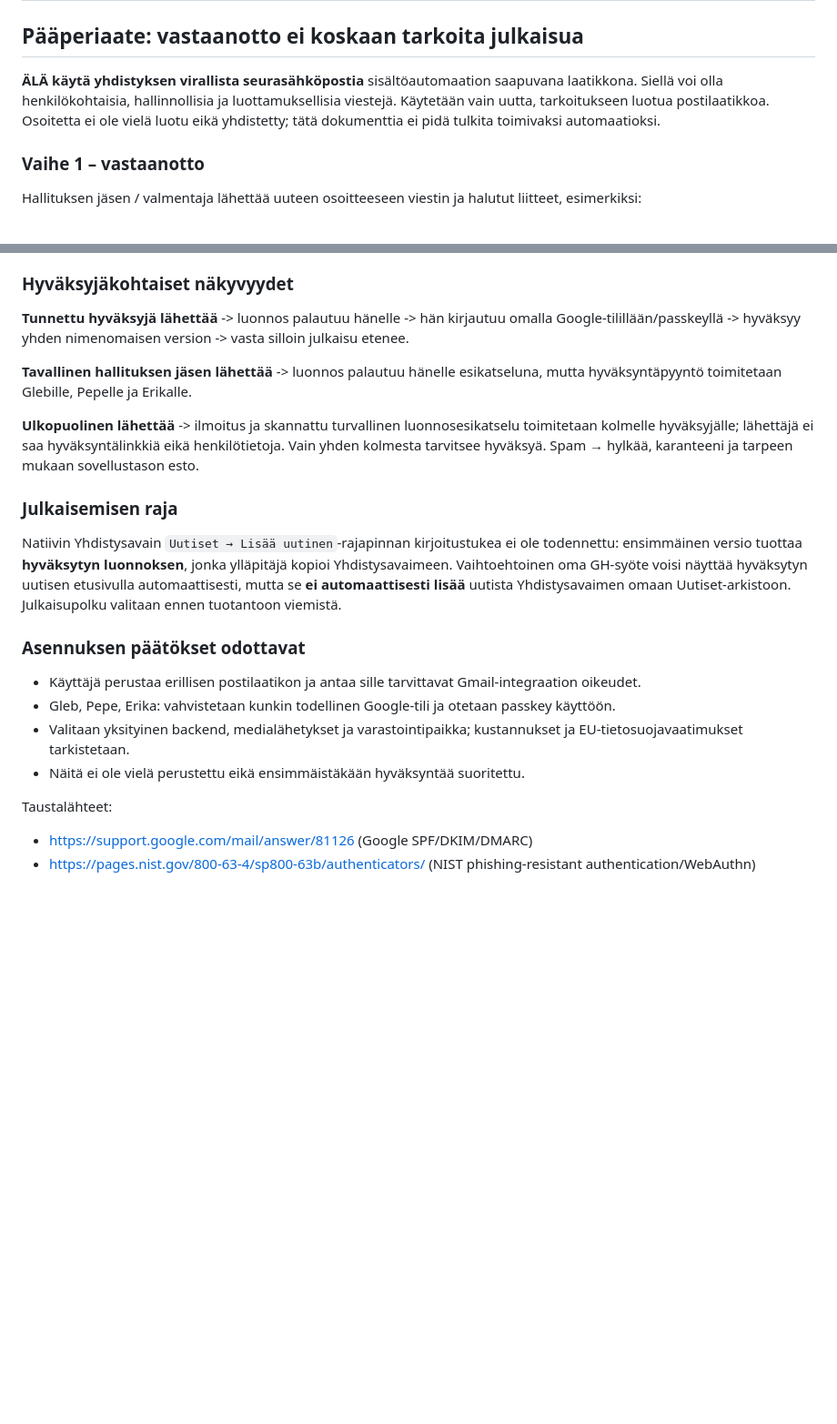
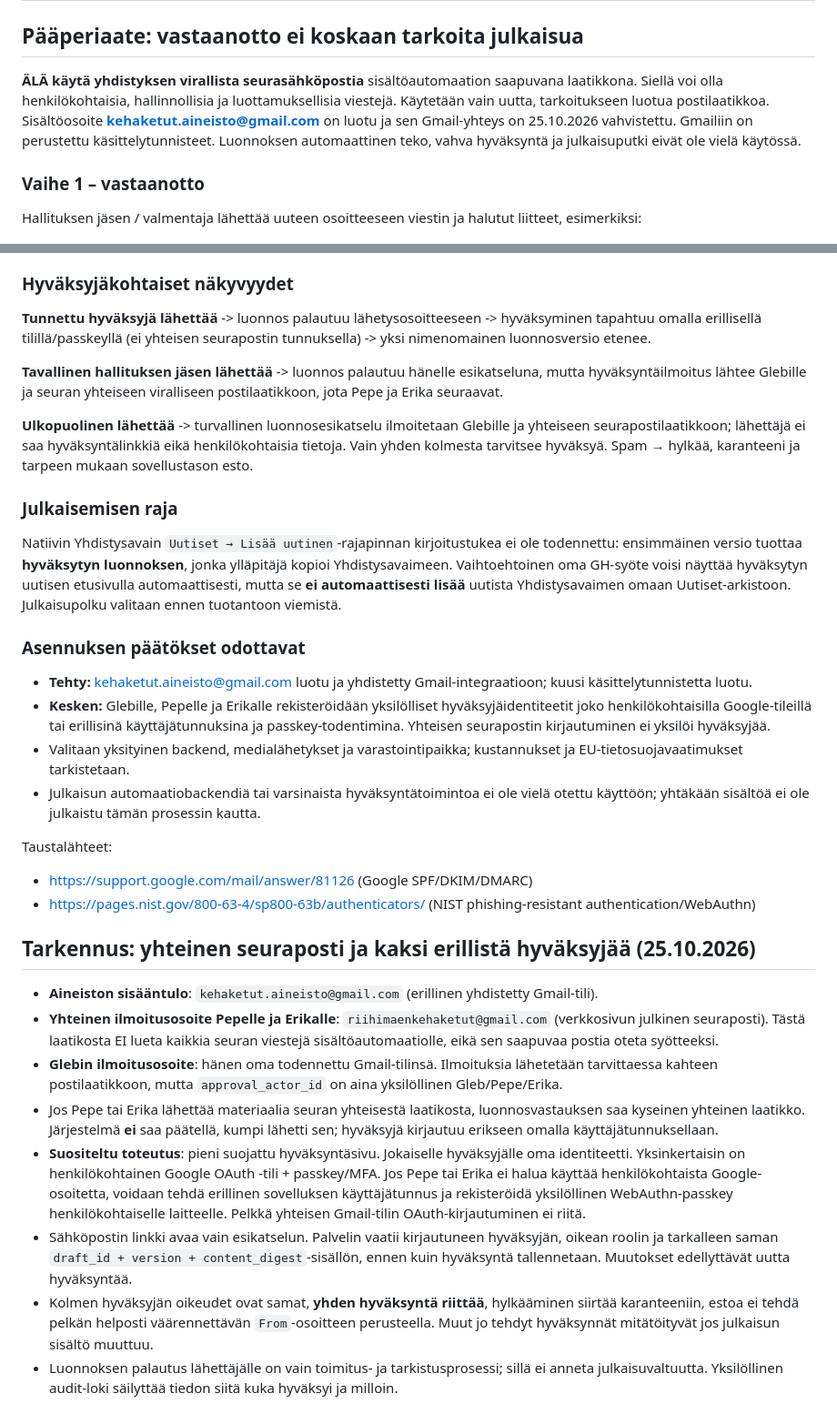
Before and after one commit to glesima/kehaketut-feed, a Markdown page: docs/TURVALLINEN_SISALTOVASTAANOTTO_2026-10-25.md, 2 parts joined by grey strips. Shown at 91% size. Rendered like a GitHub page; blank space fills up the shorter version.

Commit message:
docs: separate shared club mailbox notifications from personal approval identities

```diff
--- a/docs/TURVALLINEN_SISALTOVASTAANOTTO_2026-10-25.md
+++ b/docs/TURVALLINEN_SISALTOVASTAANOTTO_2026-10-25.md
@@ -2,7 +2,7 @@
 
 ## Pääperiaate: vastaanotto ei koskaan tarkoita julkaisua
 
-**ÄLÄ käytä yhdistyksen virallista seurasähköpostia** sisältöautomaation saapuvana laatikkona. Siellä voi olla henkilökohtaisia, hallinnollisia ja luottamuksellisia viestejä. Käytetään vain uutta, tarkoitukseen luotua postilaatikkoa. Osoitetta ei ole vielä luotu eikä yhdistetty; tätä dokumenttia ei pidä tulkita toimivaksi automaatioksi.
+**ÄLÄ käytä yhdistyksen virallista seurasähköpostia** sisältöautomaation saapuvana laatikkona. Siellä voi olla henkilökohtaisia, hallinnollisia ja luottamuksellisia viestejä. Käytetään vain uutta, tarkoitukseen luotua postilaatikkoa. Sisältöosoite **kehaketut.aineisto@gmail.com** on luotu ja sen Gmail-yhteys on 25.10.2026 vahvistettu. Gmailiin on perustettu käsittelytunnisteet. Luonnoksen automaattinen teko, vahva hyväksyntä ja julkaisuputki eivät ole vielä käytössä.
 
 ### Vaihe 1 – vastaanotto
 
@@ -81,11 +81,11 @@ Henkilökohtaisia sähköpostiosoitteita ei ole vielä vahvistettu. Hyväksyntä
 
 ### Hyväksyjäkohtaiset näkyvyydet
 
-**Tunnettu hyväksyjä lähettää** -> luonnos palautuu hänelle -> hän kirjautuu omalla Google-tilillään/passkeyllä -> hyväksyy yhden nimenomaisen version -> vasta silloin julkaisu etenee.
+**Tunnettu hyväksyjä lähettää** -> luonnos palautuu lähetysosoitteeseen -> hyväksyminen tapahtuu omalla erillisellä tilillä/passkeyllä (ei yhteisen seurapostin tunnuksella) -> yksi nimenomainen luonnosversio etenee.
 
-**Tavallinen hallituksen jäsen lähettää** -> luonnos palautuu hänelle esikatseluna, mutta hyväksyntäpyyntö toimitetaan Glebille, Pepelle ja Erikalle.
+**Tavallinen hallituksen jäsen lähettää** -> luonnos palautuu hänelle esikatseluna, mutta hyväksyntäilmoitus lähtee Glebille ja seuran yhteiseen viralliseen postilaatikkoon, jota Pepe ja Erika seuraavat.
 
-**Ulkopuolinen lähettää** -> ilmoitus ja skannattu turvallinen luonnosesikatselu toimitetaan kolmelle hyväksyjälle; lähettäjä ei saa hyväksyntälinkkiä eikä henkilötietoja. Vain yhden kolmesta tarvitsee hyväksyä. Spam → hylkää, karanteeni ja tarpeen mukaan sovellustason esto.
+**Ulkopuolinen lähettää** -> turvallinen luonnosesikatselu ilmoitetaan Glebille ja yhteiseen seurapostilaatikkoon; lähettäjä ei saa hyväksyntälinkkiä eikä henkilökohtaisia tietoja. Vain yhden kolmesta tarvitsee hyväksyä. Spam → hylkää, karanteeni ja tarpeen mukaan sovellustason esto.
 
 ### Julkaisemisen raja
 
@@ -93,11 +93,22 @@ Natiivin Yhdistysavain `Uutiset → Lisää uutinen`-rajapinnan kirjoitustukea e
 
 ### Asennuksen päätökset odottavat
 
-- Käyttäjä perustaa erillisen postilaatikon ja antaa sille tarvittavat Gmail-integraation oikeudet.
-- Gleb, Pepe, Erika: vahvistetaan kunkin todellinen Google-tili ja otetaan passkey käyttöön.
+- **Tehty:** kehaketut.aineisto@gmail.com luotu ja yhdistetty Gmail-integraatioon; kuusi käsittelytunnistetta luotu.
+- **Kesken:** Glebille, Pepelle ja Erikalle rekisteröidään yksilölliset hyväksyjäidentiteetit joko henkilökohtaisilla Google-tileillä tai erillisinä käyttäjätunnuksina ja passkey-todentimina. Yhteisen seurapostin kirjautuminen ei yksilöi hyväksyjää.
 - Valitaan yksityinen backend, medialähetykset ja varastointipaikka; kustannukset ja EU-tietosuojavaatimukset tarkistetaan.
-- Näitä ei ole vielä perustettu eikä ensimmäistäkään hyväksyntää suoritettu.
+- Julkaisun automaatiobackendiä tai varsinaista hyväksyntätoimintoa ei ole vielä otettu käyttöön; yhtäkään sisältöä ei ole julkaistu tämän prosessin kautta.
 
 Taustalähteet:
 - https://support.google.com/mail/answer/81126 (Google SPF/DKIM/DMARC)
 - https://pages.nist.gov/800-63-4/sp800-63b/authenticators/ (NIST phishing-resistant authentication/WebAuthn)
+
+## Tarkennus: yhteinen seuraposti ja kaksi erillistä hyväksyjää (25.10.2026)
+
+- **Aineiston sisääntulo**: `kehaketut.aineisto@gmail.com` (erillinen yhdistetty Gmail-tili).
+- **Yhteinen ilmoitusosoite Pepelle ja Erikalle**: `riihimaenkehaketut@gmail.com` (verkkosivun julkinen seuraposti). Tästä laatikosta EI lueta kaikkia seuran viestejä sisältöautomaatiolle, eikä sen saapuvaa postia oteta syötteeksi.
+- **Glebin ilmoitusosoite**: hänen oma todennettu Gmail-tilinsä. Ilmoituksia lähetetään tarvittaessa kahteen postilaatikkoon, mutta `approval_actor_id` on aina yksilöllinen Gleb/Pepe/Erika.
+- Jos Pepe tai Erika lähettää materiaalia seuran yhteisestä laatikosta, luonnosvastauksen saa kyseinen yhteinen laatikko. Järjestelmä **ei** saa päätellä, kumpi lähetti sen; hyväksyjä kirjautuu erikseen omalla käyttäjätunnuksellaan.
+- **Suositeltu toteutus**: pieni suojattu hyväksyntäsivu. Jokaiselle hyväksyjälle oma identiteetti. Yksinkertaisin on henkilökohtainen Google OAuth -tili + passkey/MFA. Jos Pepe tai Erika ei halua käyttää henkilökohtaista Google-osoitetta, voidaan tehdä erillinen sovelluksen käyttäjätunnus ja rekisteröidä yksilöllinen WebAuthn-passkey henkilökohtaiselle laitteelle. Pelkkä yhteisen Gmail-tilin OAuth-kirjautuminen ei riitä.
+- Sähköpostin linkki avaa vain esikatselun. Palvelin vaatii kirjautuneen hyväksyjän, oikean roolin ja tarkalleen saman `draft_id + version + content_digest`-sisällön, ennen kuin hyväksyntä tallennetaan. Muutokset edellyttävät uutta hyväksyntää.
+- Kolmen hyväksyjän oikeudet ovat samat, **yhden hyväksyntä riittää**, hylkääminen siirtää karanteeniin, estoa ei tehdä pelkän helposti väärennettävän `From`-osoitteen perusteella. Muut jo tehdyt hyväksynnät mitätöityvät jos julkaisun sisältö muuttuu.
+- Luonnoksen palautus lähettäjälle on vain toimitus- ja tarkistusprosessi; sillä ei anneta julkaisuvaltuutta. Yksilöllinen audit-loki säilyttää tiedon siitä kuka hyväksyi ja milloin.
```
Also changed, not shown: other parts of docs/TURVALLINEN_SISALTOVASTAANOTTO_2026-10-25.md (+4 -4 lines).
